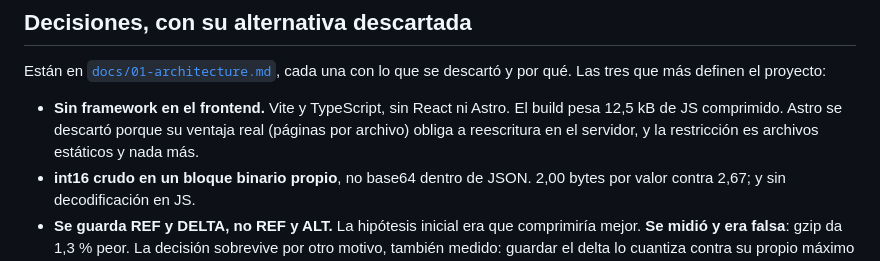
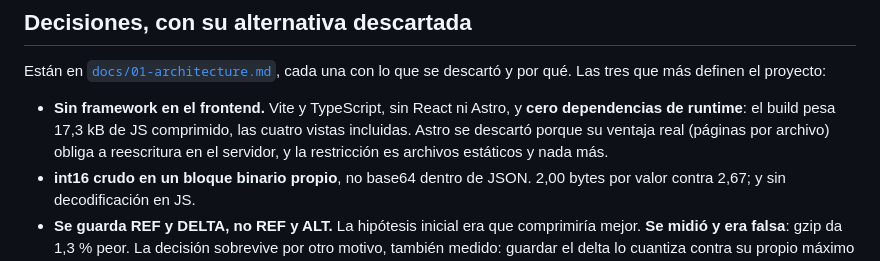
Before and after one commit to IchiSieben/genome-viewer, a Markdown page: README.md, the part around the change. GitHub-like rendering.

Commit message:
Correct stale bundle size in README
The 12.5 kB figure predated the track browser. Measured value is 17.3 kB
gzipped with all four views and no runtime dependencies.

Co-Authored-By: Claude Opus 5 <noreply@anthropic.com>
Claude-Session: https://claude.ai/code/session_01Mg2WvSrgziR9MYRrx3jfxF

```diff
--- a/README.md
+++ b/README.md
@@ -133,10 +133,11 @@ manifiesto.
 Están en [`docs/01-architecture.md`](docs/01-architecture.md), cada una con lo
 que se descartó y por qué. Las tres que más definen el proyecto:
 
-- **Sin framework en el frontend.** Vite y TypeScript, sin React ni Astro. El
-  build pesa 12,5 kB de JS comprimido. Astro se descartó porque su ventaja real
-  (páginas por archivo) obliga a reescritura en el servidor, y la restricción es
-  archivos estáticos y nada más.
+- **Sin framework en el frontend.** Vite y TypeScript, sin React ni Astro, y
+  **cero dependencias de runtime**: el build pesa 17,3 kB de JS comprimido, las
+  cuatro vistas incluidas. Astro se descartó porque su ventaja real (páginas por
+  archivo) obliga a reescritura en el servidor, y la restricción es archivos
+  estáticos y nada más.
 - **int16 crudo en un bloque binario propio**, no base64 dentro de JSON. 2,00
   bytes por valor contra 2,67; y sin decodificación en JS.
 - **Se guarda REF y DELTA, no REF y ALT.** La hipótesis inicial era que
```
